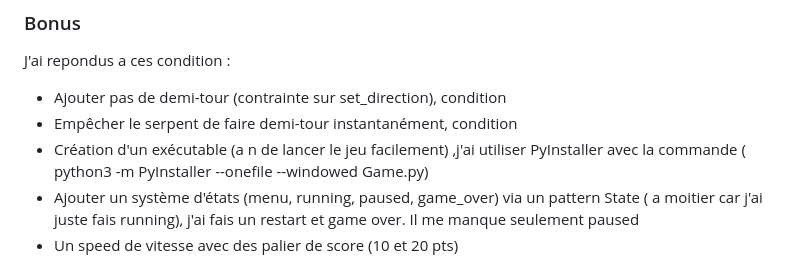
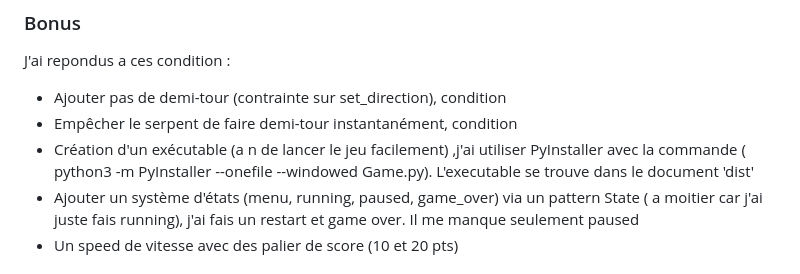
Before and after one commit to Marwwannn/TP_Snake, a Markdown page: README.md, the part around the change. Rendered like a GitHub page.

```diff
--- a/README.md
+++ b/README.md
@@ -53,7 +53,7 @@ que si j’appuie sur R quand je suis en game over, ça relance tout car je rest
 J'ai repondus a ces condition :
 - Ajouter pas de demi-tour (contrainte sur set_direction), condition
 - Empêcher le serpent de faire demi-tour instantanément, condition
-- Création d'un exécutable (a n de lancer le jeu facilement) ,j'ai utiliser PyInstaller avec la commande ( python3 -m PyInstaller --onefile --windowed Game.py)
+- Création d'un exécutable (a n de lancer le jeu facilement) ,j'ai utiliser PyInstaller avec la commande ( python3 -m PyInstaller --onefile --windowed Game.py). L'executable se trouve dans le document 'dist'
 - Ajouter un système d'états (menu, running, paused, game_over) via un pattern State ( a moitier car j'ai juste fais running), j'ai fais un restart et game over. Il me manque seulement paused
 - Un speed de vitesse avec des palier de score (10 et 20 pts)
 
```
